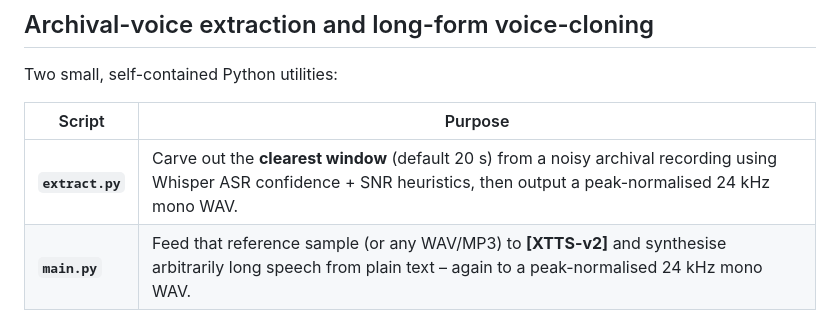
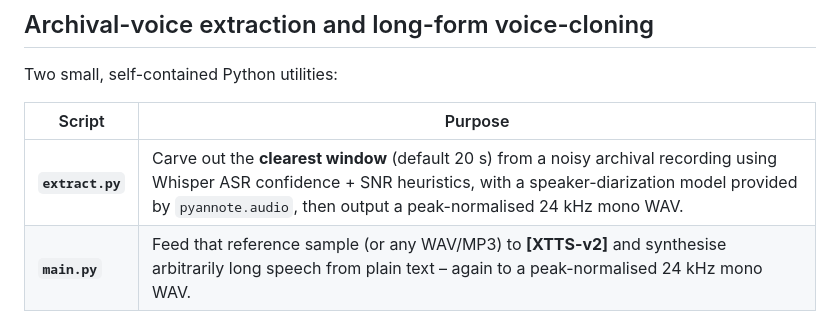
Before and after one commit to tyemirov/dictator, a Markdown page: README.md, the part around the change. GitHub-like rendering.

Commit message:
docs: mention pyannote.audio in extract

```diff
--- a/README.md
+++ b/README.md
@@ -5,7 +5,7 @@ Two small, self-contained Python utilities:
 
 | Script           | Purpose                                                                                                                                                                        |
 |------------------|--------------------------------------------------------------------------------------------------------------------------------------------------------------------------------|
-| **`extract.py`** | Carve out the **clearest window** (default 20 s) from a noisy archival recording using Whisper ASR confidence + SNR heuristics, then output a peak-normalised 24 kHz mono WAV. |
+| **`extract.py`** | Carve out the **clearest window** (default 20 s) from a noisy archival recording using Whisper ASR confidence + SNR heuristics, with a speaker-diarization model provided by `pyannote.audio`, then output a peak-normalised 24 kHz mono WAV. |
 | **`main.py`**    | Feed that reference sample (or any WAV/MP3) to **[XTTS-v2]** and synthesise arbitrarily long speech from plain text – again to a peak-normalised 24 kHz mono WAV.              |
 
 ---
```
